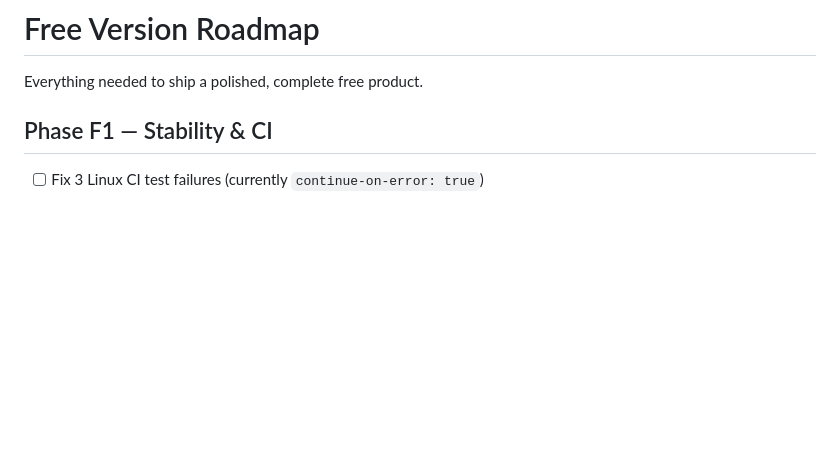
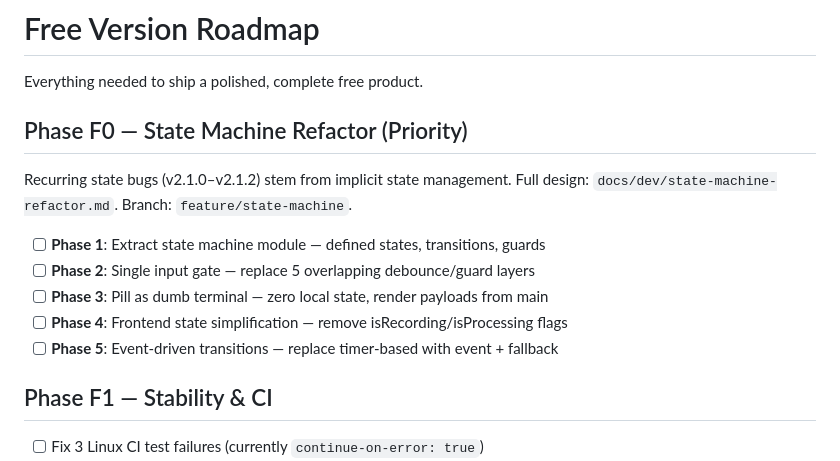
Before and after one commit to Zbrooklyn/WhisperClick-Desktop-App, a Markdown page: ROADMAP.md, the part around one of its changes. GitHub-like rendering; blank space fills up the shorter version.

```diff
--- a/ROADMAP.md
+++ b/ROADMAP.md
@@ -29,6 +29,17 @@
 # Free Version Roadmap
 
 Everything needed to ship a polished, complete free product.
+
+## Phase F0 — State Machine Refactor (Priority)
+
+Recurring state bugs (v2.1.0–v2.1.2) stem from implicit state management.
+Full design: `docs/dev/state-machine-refactor.md`. Branch: `feature/state-machine`.
+
+- [ ] **Phase 1**: Extract state machine module — defined states, transitions, guards
+- [ ] **Phase 2**: Single input gate — replace 5 overlapping debounce/guard layers
+- [ ] **Phase 3**: Pill as dumb terminal — zero local state, render payloads from main
+- [ ] **Phase 4**: Frontend state simplification — remove isRecording/isProcessing flags
+- [ ] **Phase 5**: Event-driven transitions — replace timer-based with event + fallback
 
 ## Phase F1 — Stability & CI
 
```
Also changed, not shown: other parts of ROADMAP.md (+1 -1 lines), HANDOFF.md (+13 -6 lines), docs/dev/state-machine-refactor.md (added, +184 -0 lines).
